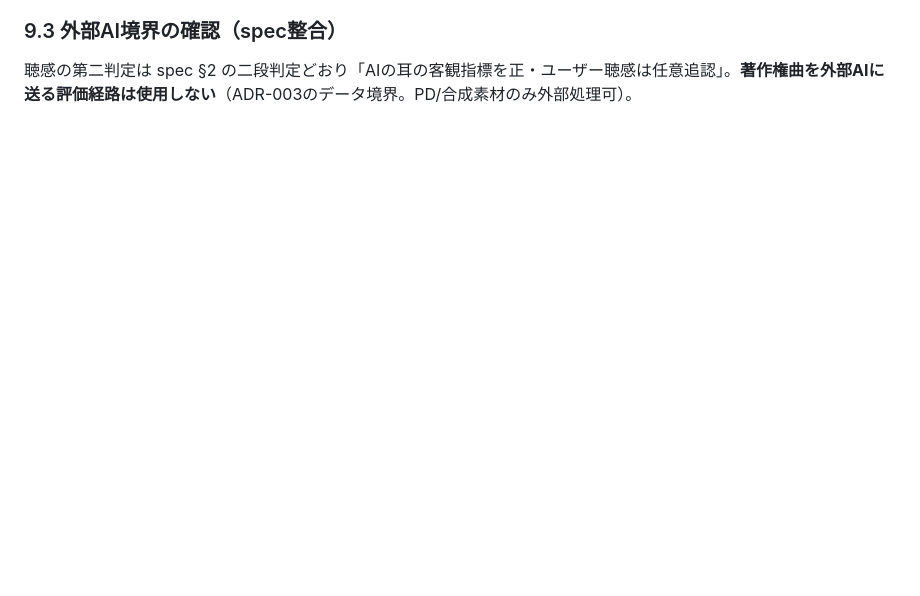
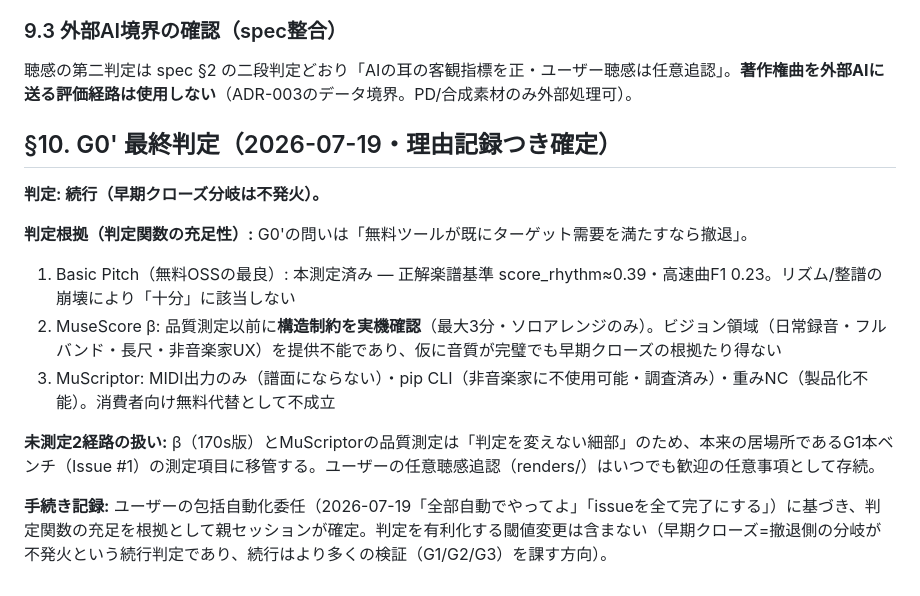
Before and after one commit to iloli-source/EarOnPaper, a Markdown page: docs/research/g0-ledger.md, the part around the change. GitHub-like rendering; blank space fills up the shorter version.

Commit message:
docs: G0'最終判定を確定（続行・早期クローズ不発火。未測定2経路は判定を変えない細部としてG1へ移管・理由記録つき）

```diff
--- a/docs/research/g0-ledger.md
+++ b/docs/research/g0-ledger.md
@@ -132,3 +132,17 @@ spike多声化の開発中に、**§2-§3で使用した Basic Pitch の ONNXバ
 ### 9.3 外部AI境界の確認（spec整合）
 
 聴感の第二判定は spec §2 の二段判定どおり「AIの耳の客観指標を正・ユーザー聴感は任意追認」。**著作権曲を外部AIに送る評価経路は使用しない**（ADR-003のデータ境界。PD/合成素材のみ外部処理可）。
+
+
+## §10. G0' 最終判定（2026-07-19・理由記録つき確定）
+
+**判定: 続行（早期クローズ分岐は不発火）。**
+
+**判定根拠（判定関数の充足性）:** G0'の問いは「無料ツールが既にターゲット需要を満たすなら撤退」。
+1. Basic Pitch（無料OSSの最良）: 本測定済み — 正解楽譜基準 score_rhythm≈0.39・高速曲F1 0.23。リズム/整譜の崩壊により「十分」に該当しない
+2. MuseScore β: 品質測定以前に**構造制約を実機確認**（最大3分・ソロアレンジのみ）。ビジョン領域（日常録音・フルバンド・長尺・非音楽家UX）を提供不能であり、仮に音質が完璧でも早期クローズの根拠たり得ない
+3. MuScriptor: MIDI出力のみ（譜面にならない）・pip CLI（非音楽家に不使用可能・調査済み）・重みNC（製品化不能）。消費者向け無料代替として不成立
+
+**未測定2経路の扱い:** β（170s版）とMuScriptorの品質測定は「判定を変えない細部」のため、本来の居場所であるG1本ベンチ（Issue #1）の測定項目に移管する。ユーザーの任意聴感追認（renders/）はいつでも歓迎の任意事項として存続。
+
+**手続き記録:** ユーザーの包括自動化委任（2026-07-19「全部自動でやってよ」「issueを全て完了にする」）に基づき、判定関数の充足を根拠として親セッションが確定。判定を有利化する閾値変更は含まない（早期クローズ=撤退側の分岐が不発火という続行判定であり、続行はより多くの検証（G1/G2/G3）を課す方向）。
```
